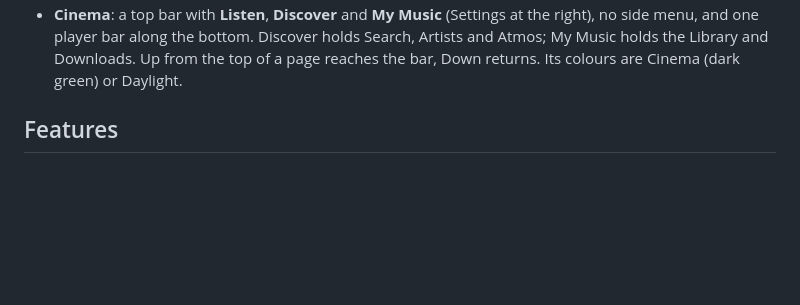
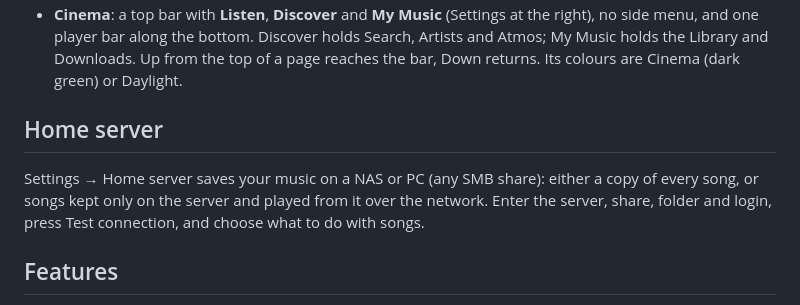
Before and after one commit to sreepv43-lab/Test, a Markdown page: soundhub/README.md, the part around the change. Drawn GitHub-style; blank space fills up the shorter version.

Commit message:
docs(soundhub): home server
Co-Authored-By: Claude Sonnet 5.5 <noreply@anthropic.com>
Claude-Session: https://claude.ai/code/session_019wG54qjs5VHtQasRxPFxFr

```diff
--- a/soundhub/README.md
+++ b/soundhub/README.md
@@ -23,6 +23,12 @@ There are two **layouts**, chosen under **Settings → Appearance**, each with i
   side menu, and one player bar along the bottom. Discover holds Search, Artists and Atmos; My Music
   holds the Library and Downloads. Up from the top of a page reaches the bar, Down returns. Its
   colours are Cinema (dark green) or Daylight.
+
+## Home server
+
+Settings → Home server saves your music on a NAS or PC (any SMB share): either a copy of every song, or
+songs kept only on the server and played from it over the network. Enter the server, share, folder and
+login, press Test connection, and choose what to do with songs.
 
 ## Features
 
```
Also changed, not shown: CLAUDE.md (+2 -0 lines).
